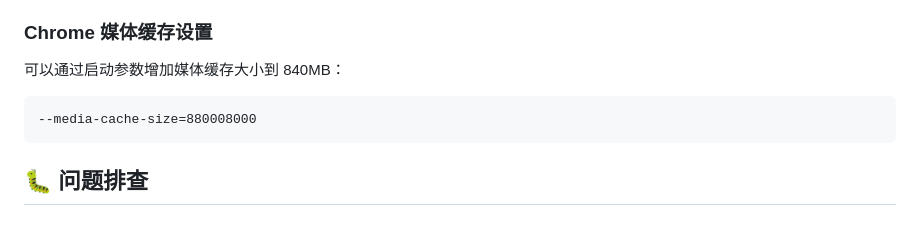
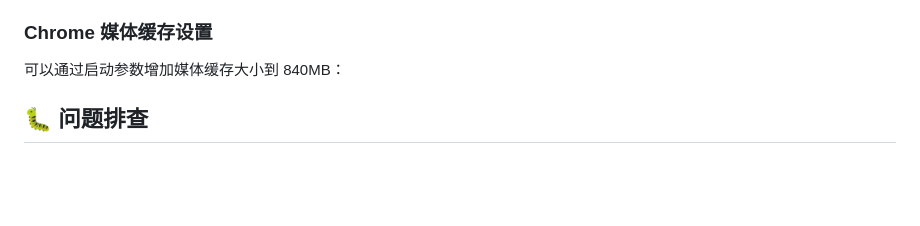
Before and after one commit to xixiU/awesome-script, a Markdown page: videoPlay/README.md, the part around the change. Drawn GitHub-style; blank space fills up the shorter version.

Commit message:
remove char

````diff
--- a/videoPlay/README.md
+++ b/videoPlay/README.md
@@ -164,10 +164,6 @@
 
 可以通过启动参数增加媒体缓存大小到 840MB：
 
-```
---media-cache-size=880008000
-```
-
 ## 🐛 问题排查
 
 ### 脚本未启动
````
